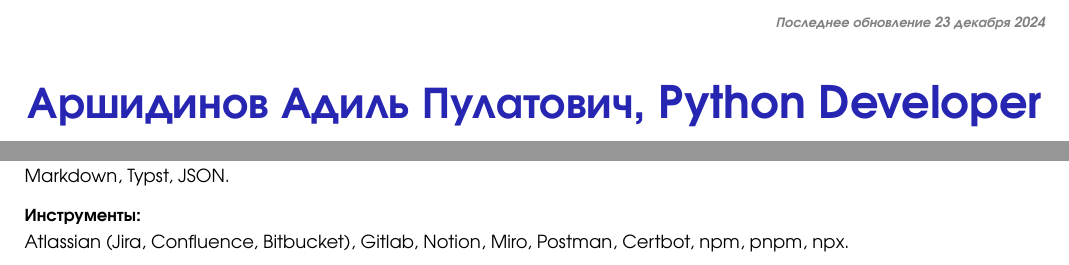
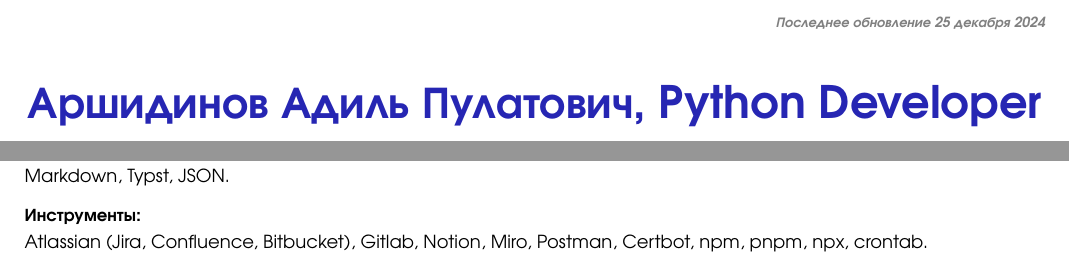
Before and after one commit to The-One-Reborn-developer/curriculum-vitae, a Typst document (source/russian_python_developer/cv.typ): two parts of pages 1 and 2 of 2, joined at a grey line, cut so that both start at the same text. Compiled offline with Typst 0.15.

Commit message:
feat: update stack

```diff
--- a/source/russian_python_developer/cv.typ
+++ b/source/russian_python_developer/cv.typ
@@ -74,7 +74,7 @@
       depth: 3,
       outlined: false
     )[
-      _Последнее обновление 23 декабря 2024_
+      _Последнее обновление 25 декабря 2024_
     ]
   ]
 ]
@@ -299,4 +299,4 @@ Markdown, Typst, JSON.
 #align(left)[
   === Инструменты:
 ]
-Atlassian (Jira, Confluence, Bitbucket), Gitlab, Notion, Miro, Postman, Certbot, npm, pnpm, npx.
+Atlassian (Jira, Confluence, Bitbucket), Gitlab, Notion, Miro, Postman, Certbot, npm, pnpm, npx, crontab.
```
Also changed, not shown: pdf/АршидиновАП_PythonDeveloper.pdf.
